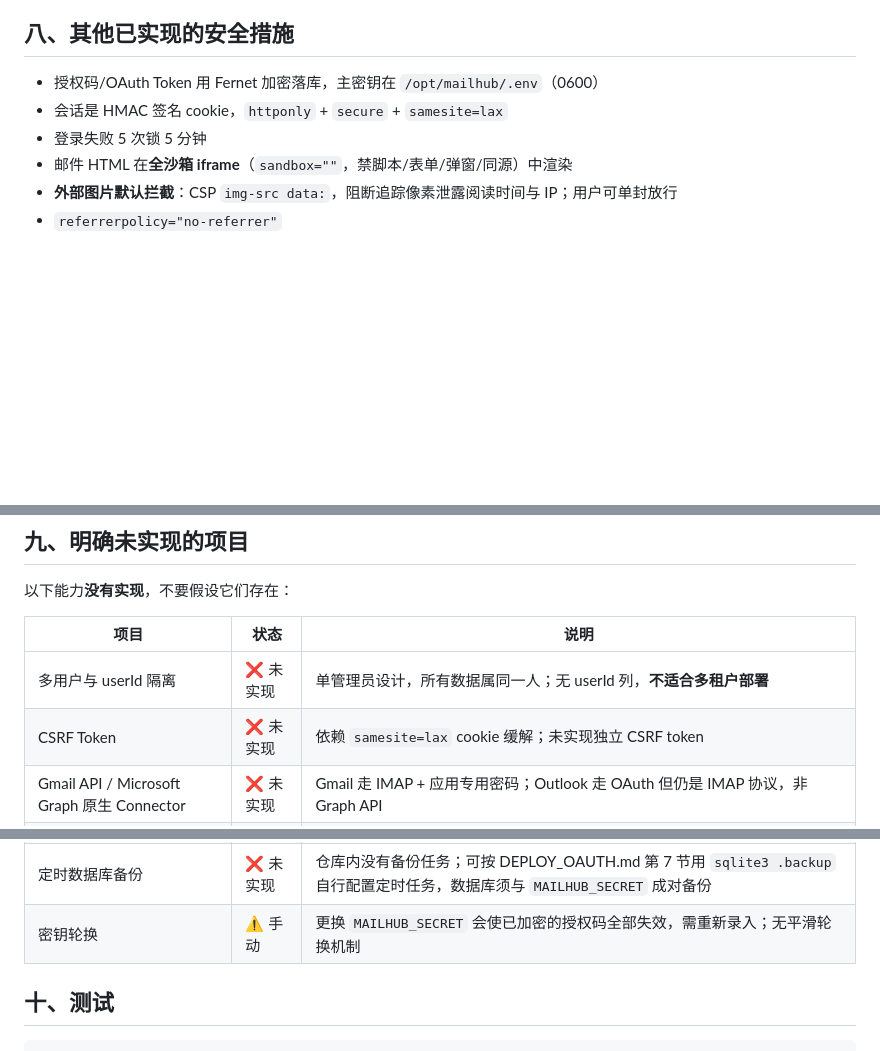
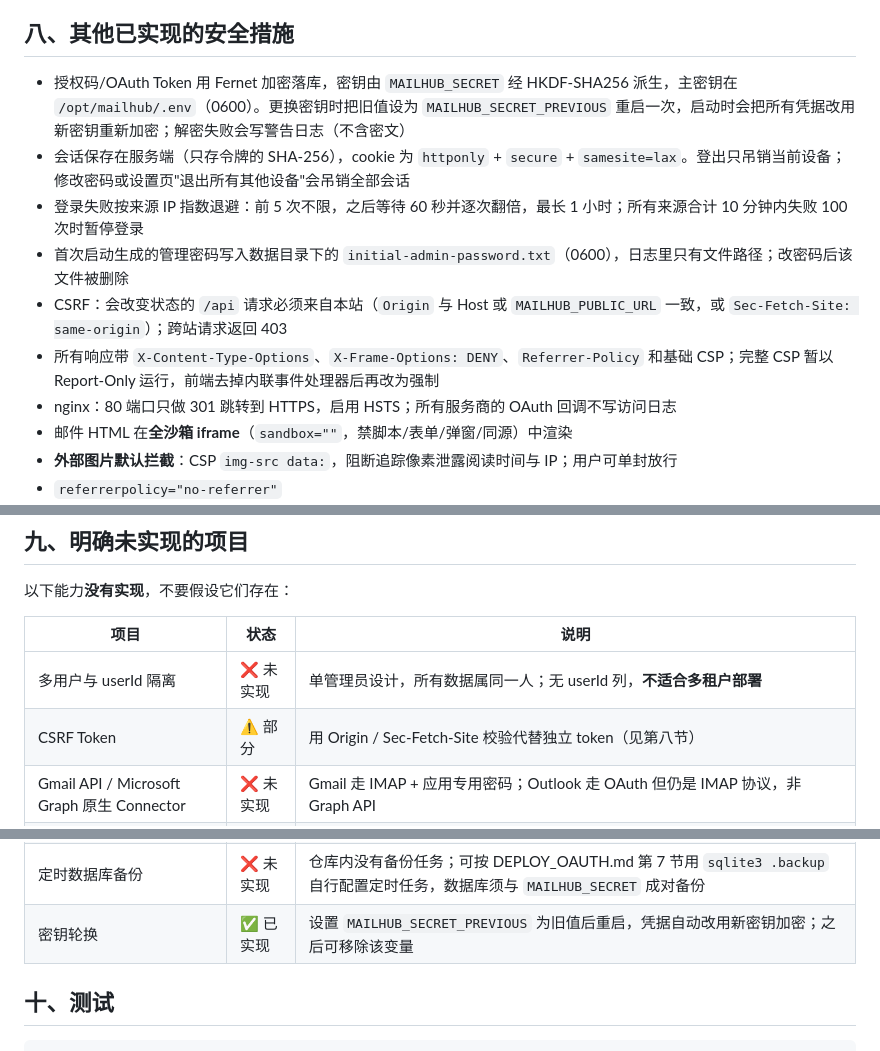
Before and after one commit to 2773281213/mailhub-governance, a Markdown page: SECURITY.md, 3 parts joined by grey strips. Drawn GitHub-style; blank space fills up the shorter version.

Commit message:
docs: describe the hardened login, sessions, CSRF and key rotation
Update SECURITY.md, DEPLOY_OAUTH.md and README.md for server-side
sessions, per-IP login backoff, the initial password file, Origin-based
CSRF checks, the security headers and nginx HTTPS redirect, and secret
rotation through MAILHUB_SECRET_PREVIOUS.

```diff
--- a/SECURITY.md
+++ b/SECURITY.md
@@ -101,9 +101,13 @@ medium/high 风险邮件强制归入「可疑」分类并进入只读风险观
 
 ## 八、其他已实现的安全措施
 
-- 授权码/OAuth Token 用 Fernet 加密落库，主密钥在 `/opt/mailhub/.env`（0600）
-- 会话是 HMAC 签名 cookie，`httponly` + `secure` + `samesite=lax`
-- 登录失败 5 次锁 5 分钟
+- 授权码/OAuth Token 用 Fernet 加密落库，密钥由 `MAILHUB_SECRET` 经 HKDF-SHA256 派生，主密钥在 `/opt/mailhub/.env`（0600）。更换密钥时把旧值设为 `MAILHUB_SECRET_PREVIOUS` 重启一次，启动时会把所有凭据改用新密钥重新加密；解密失败会写警告日志（不含密文）
+- 会话保存在服务端（只存令牌的 SHA-256），cookie 为 `httponly` + `secure` + `samesite=lax`。登出只吊销当前设备；修改密码或设置页"退出所有其他设备"会吊销全部会话
+- 登录失败按来源 IP 指数退避：前 5 次不限，之后等待 60 秒并逐次翻倍，最长 1 小时；所有来源合计 10 分钟内失败 100 次时暂停登录
+- 首次启动生成的管理密码写入数据目录下的 `initial-admin-password.txt`（0600），日志里只有文件路径；改密码后该文件被删除
+- CSRF：会改变状态的 `/api` 请求必须来自本站（`Origin` 与 Host 或 `MAILHUB_PUBLIC_URL` 一致，或 `Sec-Fetch-Site: same-origin`）；跨站请求返回 403
+- 所有响应带 `X-Content-Type-Options`、`X-Frame-Options: DENY`、`Referrer-Policy` 和基础 CSP；完整 CSP 暂以 Report-Only 运行，前端去掉内联事件处理器后再改为强制
+- nginx：80 端口只做 301 跳转到 HTTPS，启用 HSTS；所有服务商的 OAuth 回调不写访问日志
 - 邮件 HTML 在**全沙箱 iframe**（`sandbox=""`，禁脚本/表单/弹窗/同源）中渲染
 - **外部图片默认拦截**：CSP `img-src data:`，阻断追踪像素泄露阅读时间与 IP；用户可单封放行
 - `referrerpolicy="no-referrer"`
@@ -118,7 +122,7 @@ medium/high 风险邮件强制归入「可疑」分类并进入只读风险观
 | 项目 | 状态 | 说明 |
 |---|---|---|
 | 多用户与 userId 隔离 | ❌ 未实现 | 单管理员设计，所有数据属同一人；无 userId 列，**不适合多租户部署** |
-| CSRF Token | ❌ 未实现 | 依赖 `samesite=lax` cookie 缓解；未实现独立 CSRF token |
+| CSRF Token | ⚠️ 部分 | 用 Origin / Sec-Fetch-Site 校验代替独立 token（见第八节） |
 | Gmail API / Microsoft Graph 原生 Connector | ❌ 未实现 | Gmail 走 IMAP + 应用专用密码；Outlook 走 OAuth 但仍是 IMAP 协议，非 Graph API |
 | IMAP IDLE 实时推送 | ❌ 未实现 | 使用轮询 + 查询驱动的突发同步 |
 | 规则模拟器 | ❌ 未实现 | 规则可增删，但无"预览会匹配哪些邮件"功能 |
@@ -130,7 +134,7 @@ medium/high 风险邮件强制归入「可疑」分类并进入只读风险观
 | 死信队列 / 指数退避 | ⚠️ 部分 | 有单账户锁与失败记录，无正式 DLQ 与退避重试策略 |
 | 数据导出 | ❌ 未实现 | 可直接取 SQLite 文件，无导出 API |
 | 定时数据库备份 | ❌ 未实现 | 仓库内没有备份任务；可按 DEPLOY_OAUTH.md 第 7 节用 `sqlite3 .backup` 自行配置定时任务，数据库须与 `MAILHUB_SECRET` 成对备份 |
-| 密钥轮换 | ⚠️ 手动 | 更换 `MAILHUB_SECRET` 会使已加密的授权码全部失效，需重新录入；无平滑轮换机制 |
+| 密钥轮换 | ✅ 已实现 | 设置 `MAILHUB_SECRET_PREVIOUS` 为旧值后重启，凭据自动改用新密钥加密；之后可移除该变量 |
 
 ## 十、测试
 
```
Also changed, not shown: other parts of SECURITY.md (+1 -1 lines), DEPLOY_OAUTH.md (+3 -1 lines), README.md (+1 -1 lines).
